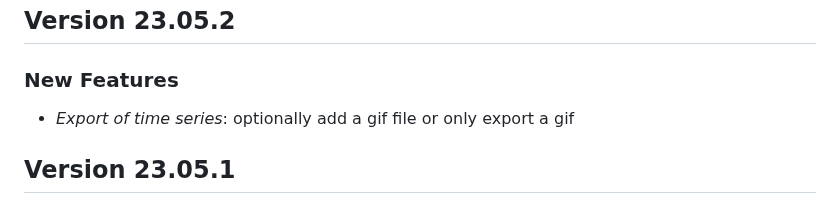
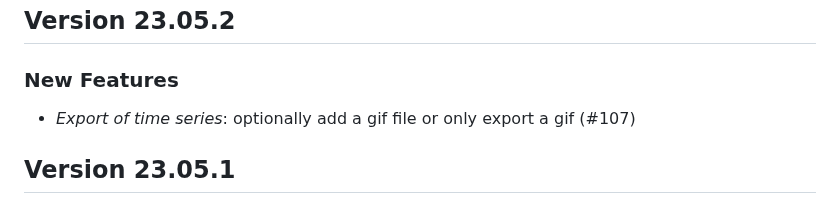
Before and after one commit to Pandora-IsoMemo/DSSM, a Markdown page: NEWS.md, the part around the change. Drawn GitHub-style.

Commit message:
add issue

```diff
--- a/NEWS.md
+++ b/NEWS.md
@@ -3,7 +3,7 @@
 ## Version 23.05.2
 
 ### New Features
-- _Export of time series_: optionally add a gif file or only export a gif
+- _Export of time series_: optionally add a gif file or only export a gif (#107)
 
 ## Version 23.05.1
 
```
